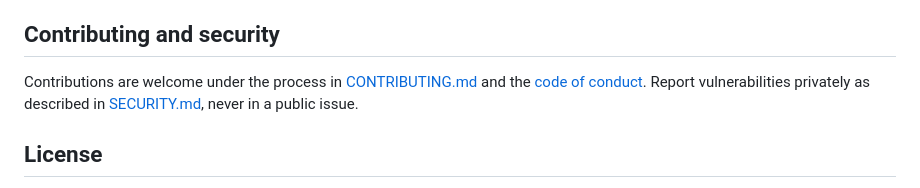
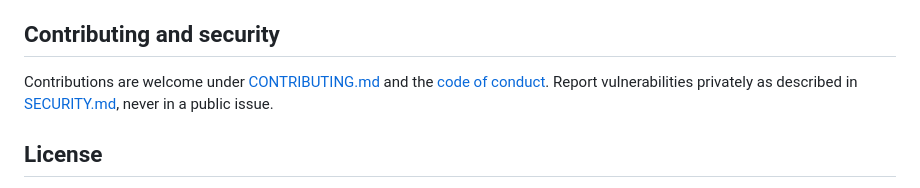
Before and after one commit to Taurine-Technology/axon-pulse-foss, a Markdown page: README.md, the part around one of its changes. Drawn GitHub-style.

```diff
--- a/README.md
+++ b/README.md
@@ -117,8 +85,7 @@ both Go modules at that directory with a `replace` directive; see
 
 ## Contributing and security
 
-Contributions are welcome under the process in
-[CONTRIBUTING.md](CONTRIBUTING.md) and the
+Contributions are welcome under [CONTRIBUTING.md](CONTRIBUTING.md) and the
 [code of conduct](CODE_OF_CONDUCT.md). Report vulnerabilities privately as
 described in [SECURITY.md](SECURITY.md), never in a public issue.
 
```
Also changed, not shown: other parts of README.md (+60 -92 lines).
